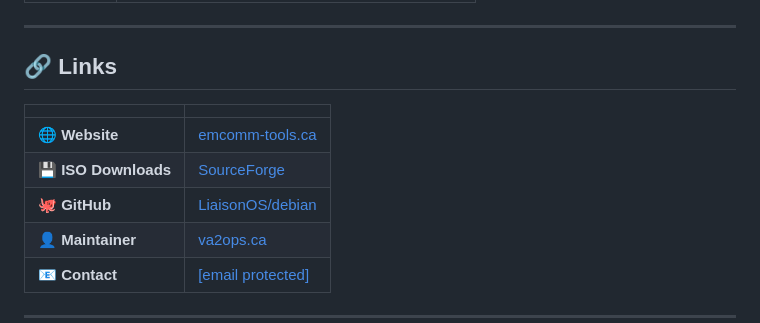
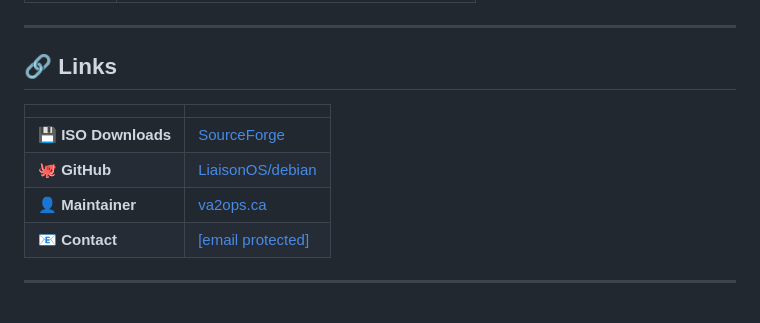
Before and after one commit to LisaisonOS/debian, a Markdown page: README.md, the part around one of its changes. Rendered like a GitHub page.

```diff
--- a/README.md
+++ b/README.md
@@ -161,5 +161,4 @@ The dashboard provides **16 one-click operational modes:**
 
 | | |
 |---|---|
-| 🌐 **Website** | [emcomm-tools.ca](https://emcomm-tools.ca) |
 | 💾 **ISO Downloads** | [SourceForge](https://sourceforge.net/projects/emcomm-tools/files/ISO/) |
```
Also changed, not shown: other parts of README.md (+1 -1 lines).
